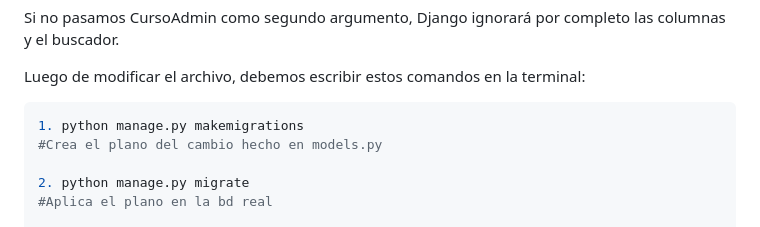
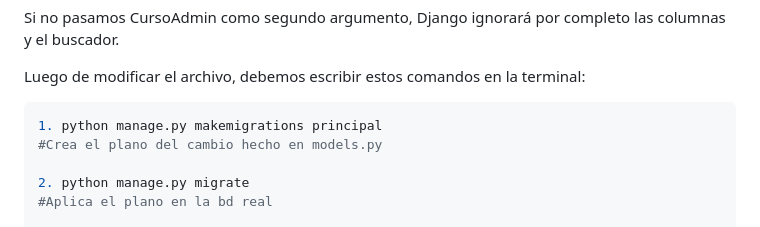
Before and after one commit to Sergi0Y/Clases, a Markdown page: clases/5. base de datos.md, the part around the change. Drawn GitHub-style.

````diff
--- a/clases/5. base de datos.md
+++ b/clases/5. base de datos.md
@@ -45,7 +45,7 @@ Si no pasamos CursoAdmin como segundo argumento, Django ignorará por completo l
 Luego de modificar el archivo, debemos escribir estos comandos en la terminal:
 
 ```python
-1. python manage.py makemigrations
+1. python manage.py makemigrations principal
 #Crea el plano del cambio hecho en models.py
 
 2. python manage.py migrate
````
Also changed, not shown: clases/2. django install.md (+12 -3 lines).
